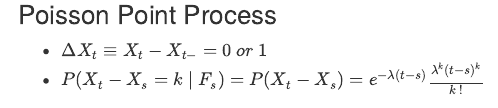
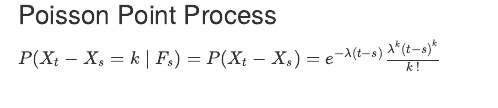
Before and after one commit to shawenyao/Visualization-of-Stochastic-Processes, an R Markdown document (doc.Rmd): the page in a window 1100 px wide, from 2030 px down. Rendered offline with R 4.5, knitr and Pandoc, with nearby package versions; some code elsewhere in the file could not run offline.

Commit message:
Update doc.Rmd

````diff
--- a/doc.Rmd
+++ b/doc.Rmd
@@ -129,9 +129,7 @@ rglwidget(
 <br><br><br><br>
 
 ### Poisson Point Process
-* $\Delta X_t \equiv X_t - X_{t-} = 0\ or\ 1$
-* $P(X_t - X_s = k \mid F_s) = P(X_t - X_s) = e^{-\lambda (t-s)} \frac{\lambda ^ k (t-s) ^ k}{k\,!}$
-
+$P(X_t - X_s = k \mid F_s) = P(X_t - X_s) = e^{-\lambda (t-s)} \frac{\lambda ^ k (t-s) ^ k}{k\,!}$
 ```{r echo = FALSE, warning = FALSE}
 poisson <- plot_poisson(lambda = 10, x0 = 0, xlim = c(0,5), ylim = c(0, 50), step = plot_step)
 
````
